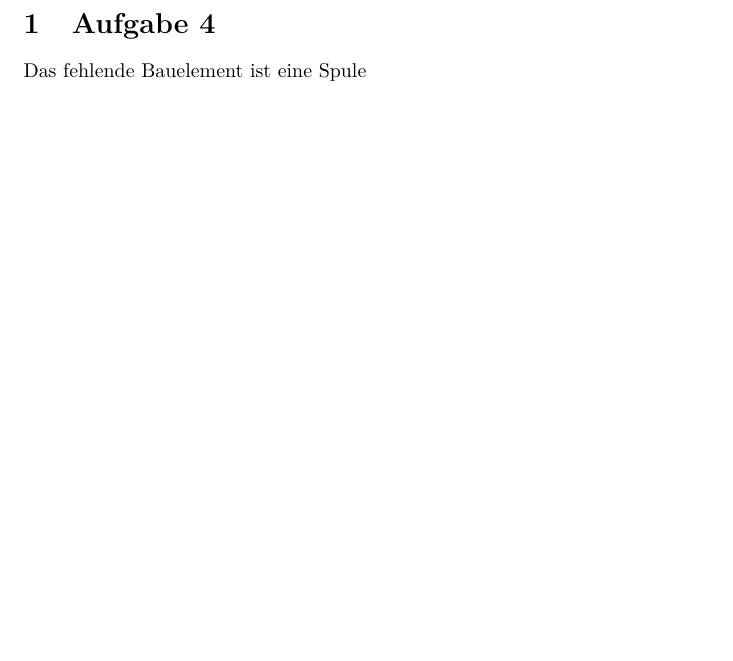
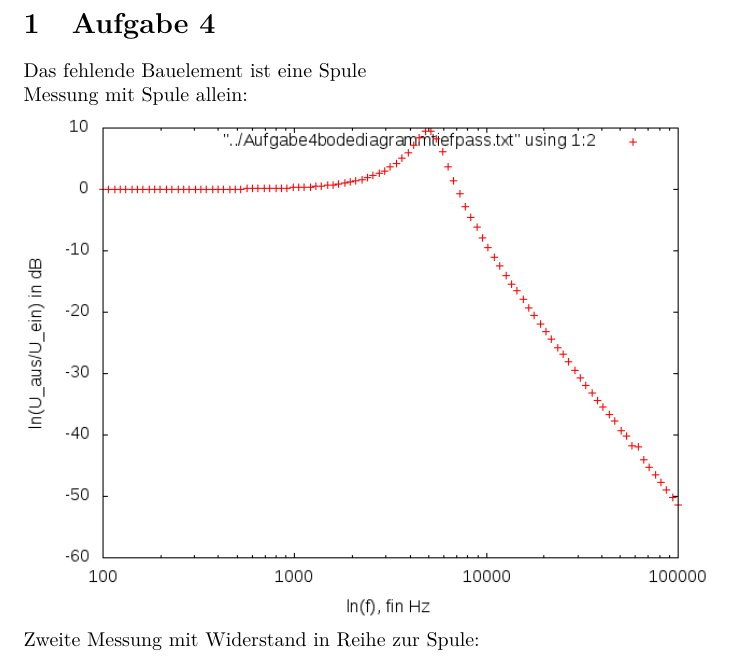
Before and after one commit to vale/ep, a LaTeX document (02/praesentation/auf_4.tex): part of the page before the commit and part of page 1 of 2 after it, cut so that both start at the same text, the shorter picture padded with empty space. Compiled offline with pdfLaTeX.

```diff
--- a/02/praesentation/auf_4.tex
+++ b/02/praesentation/auf_4.tex
@@ -46,4 +46,7 @@
 \begin{document}
 \section{Aufgabe 4}
 Das fehlende Bauelement ist eine Spule\\
+Messung mit Spule allein:\\
+\includegraphics[width=\textwidth]{../daten/Messdaten/plots/Aufgabe4Bodediagramm_tief_gain}
+Zweite Messung mit Widerstand in Reihe zur Spule:\\
 
```
Also changed, not shown: 02/daten/Messdaten/plots/Aufgabe2Bodediagramm_hochpass_phase.png, 02/daten/Messdaten/plots/Aufgabe2Bodediagramm_tief_phase.png, 02/daten/Messdaten/plots/Aufgabe4bschaltung2.png, 02/daten/Messdaten/plots/Aufgabe4bschaltung2_lin.png, 02/praesentation/auf_4.tex (1 more changed lines), 2 other files.
